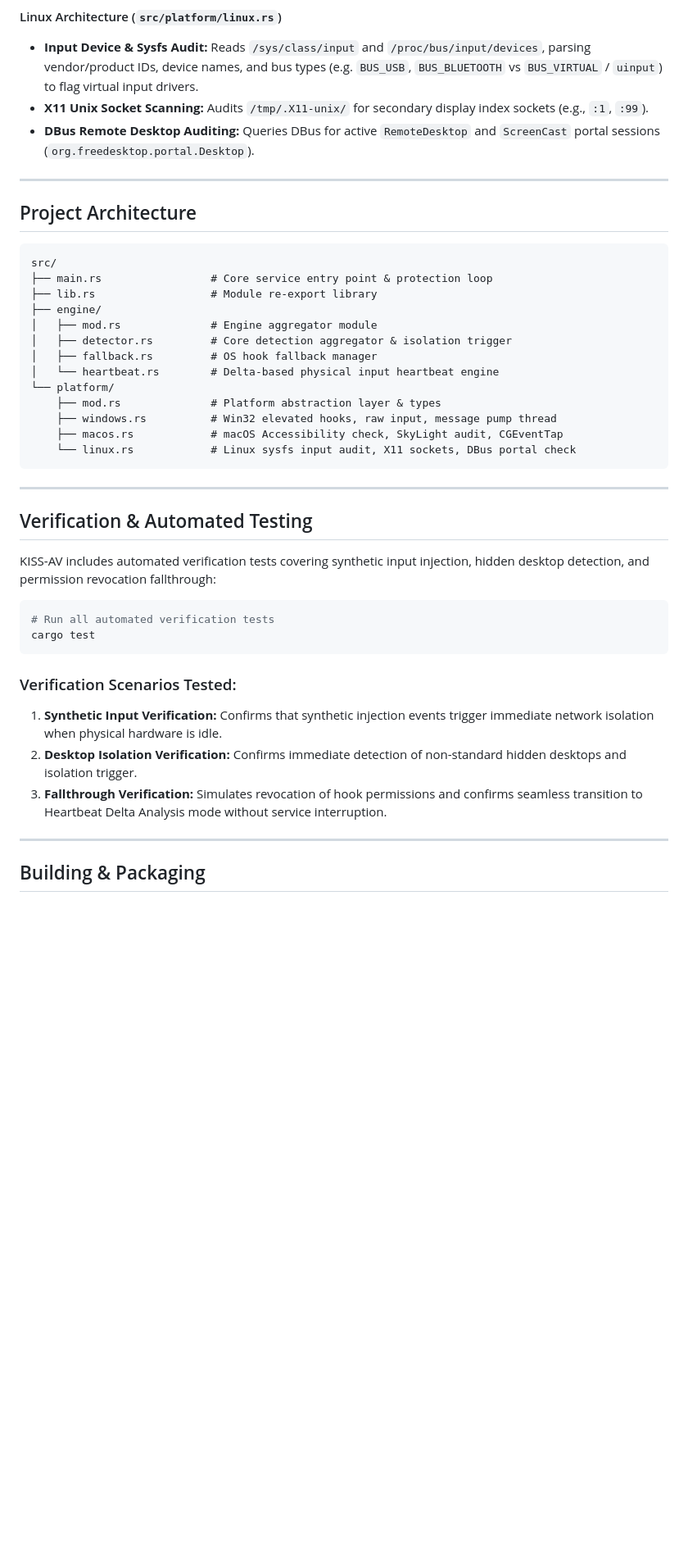
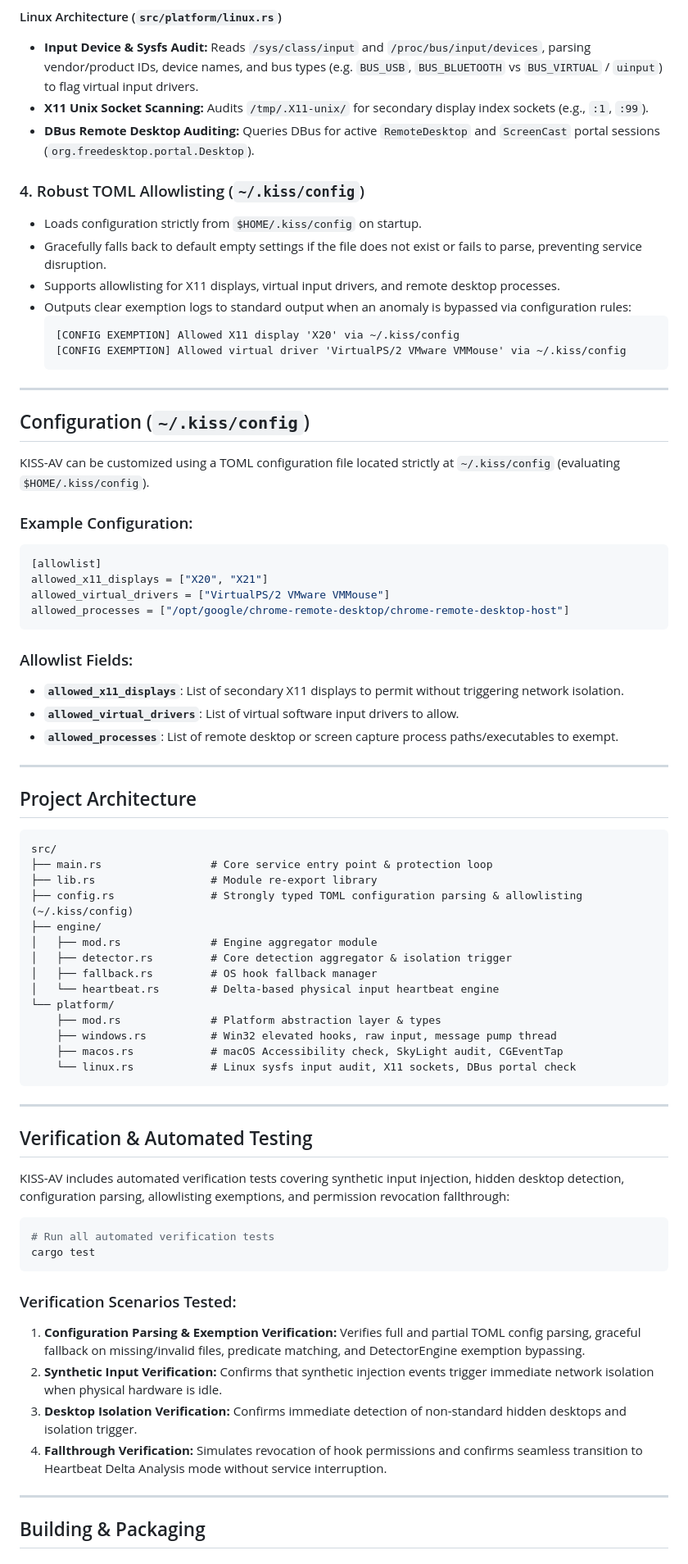
Before and after one commit to hoytnix/KISS-AV, a Markdown page: README.md, the part around the change. Shown at 82% size. Rendered like a GitHub page; blank space fills up the shorter version.

Commit message:
added config info to readme

````diff
--- a/README.md
+++ b/README.md
@@ -49,6 +49,36 @@ When an anomaly is detected, KISS AV triggers a native network killswitch, insta
 - **X11 Unix Socket Scanning:** Audits `/tmp/.X11-unix/` for secondary display index sockets (e.g., `:1`, `:99`).
 - **DBus Remote Desktop Auditing:** Queries DBus for active `RemoteDesktop` and `ScreenCast` portal sessions (`org.freedesktop.portal.Desktop`).
 
+### 4. Robust TOML Allowlisting (`~/.kiss/config`)
+- Loads configuration strictly from `$HOME/.kiss/config` on startup.
+- Gracefully falls back to default empty settings if the file does not exist or fails to parse, preventing service disruption.
+- Supports allowlisting for X11 displays, virtual input drivers, and remote desktop processes.
+- Outputs clear exemption logs to standard output when an anomaly is bypassed via configuration rules:
+  ```text
+  [CONFIG EXEMPTION] Allowed X11 display 'X20' via ~/.kiss/config
+  [CONFIG EXEMPTION] Allowed virtual driver 'VirtualPS/2 VMware VMMouse' via ~/.kiss/config
+  ```
+
+---
+
+## Configuration (`~/.kiss/config`)
+
+KISS-AV can be customized using a TOML configuration file located strictly at `~/.kiss/config` (evaluating `$HOME/.kiss/config`).
+
+### Example Configuration:
+
+```toml
+[allowlist]
+allowed_x11_displays = ["X20", "X21"]
+allowed_virtual_drivers = ["VirtualPS/2 VMware VMMouse"]
+allowed_processes = ["/opt/google/chrome-remote-desktop/chrome-remote-desktop-host"]
+```
+
+### Allowlist Fields:
+- **`allowed_x11_displays`**: List of secondary X11 displays to permit without triggering network isolation.
+- **`allowed_virtual_drivers`**: List of virtual software input drivers to allow.
+- **`allowed_processes`**: List of remote desktop or screen capture process paths/executables to exempt.
+
 ---
 
 ## Project Architecture
@@ -57,6 +87,7 @@ When an anomaly is detected, KISS AV triggers a native network killswitch, insta
 src/
 ├── main.rs                 # Core service entry point & protection loop
 ├── lib.rs                  # Module re-export library
+├── config.rs               # Strongly typed TOML configuration parsing & allowlisting (~/.kiss/config)
 ├── engine/
 │   ├── mod.rs              # Engine aggregator module
 │   ├── detector.rs         # Core detection aggregator & isolation trigger
@@ -73,7 +104,7 @@ src/
 
 ## Verification & Automated Testing
 
-KISS-AV includes automated verification tests covering synthetic input injection, hidden desktop detection, and permission revocation fallthrough:
+KISS-AV includes automated verification tests covering synthetic input injection, hidden desktop detection, configuration parsing, allowlisting exemptions, and permission revocation fallthrough:
 
 ```bash
 # Run all automated verification tests
@@ -81,9 +112,10 @@ cargo test
 ```
 
 ### Verification Scenarios Tested:
-1. **Synthetic Input Verification:** Confirms that synthetic injection events trigger immediate network isolation when physical hardware is idle.
-2. **Desktop Isolation Verification:** Confirms immediate detection of non-standard hidden desktops and isolation trigger.
-3. **Fallthrough Verification:** Simulates revocation of hook permissions and confirms seamless transition to Heartbeat Delta Analysis mode without service interruption.
+1. **Configuration Parsing & Exemption Verification:** Verifies full and partial TOML config parsing, graceful fallback on missing/invalid files, predicate matching, and DetectorEngine exemption bypassing.
+2. **Synthetic Input Verification:** Confirms that synthetic injection events trigger immediate network isolation when physical hardware is idle.
+3. **Desktop Isolation Verification:** Confirms immediate detection of non-standard hidden desktops and isolation trigger.
+4. **Fallthrough Verification:** Simulates revocation of hook permissions and confirms seamless transition to Heartbeat Delta Analysis mode without service interruption.
 
 ---
 
````
